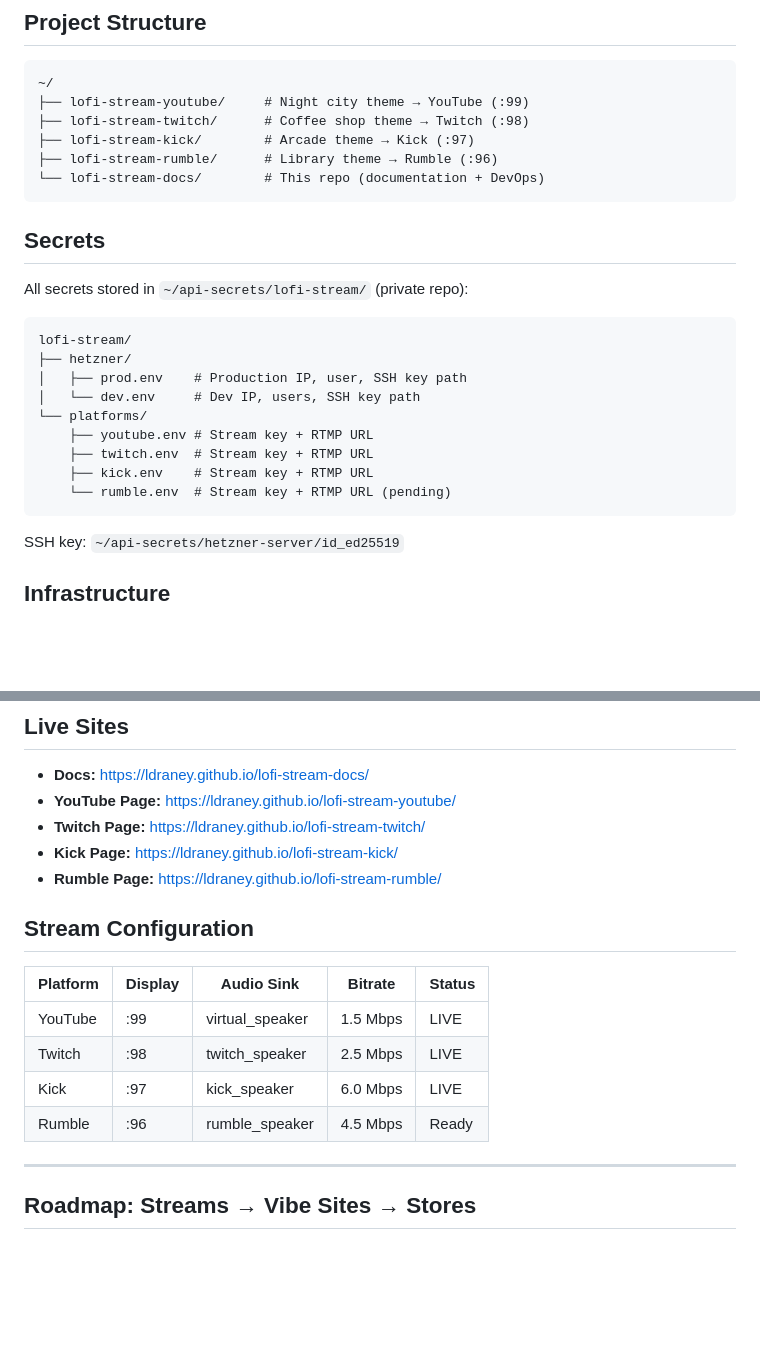
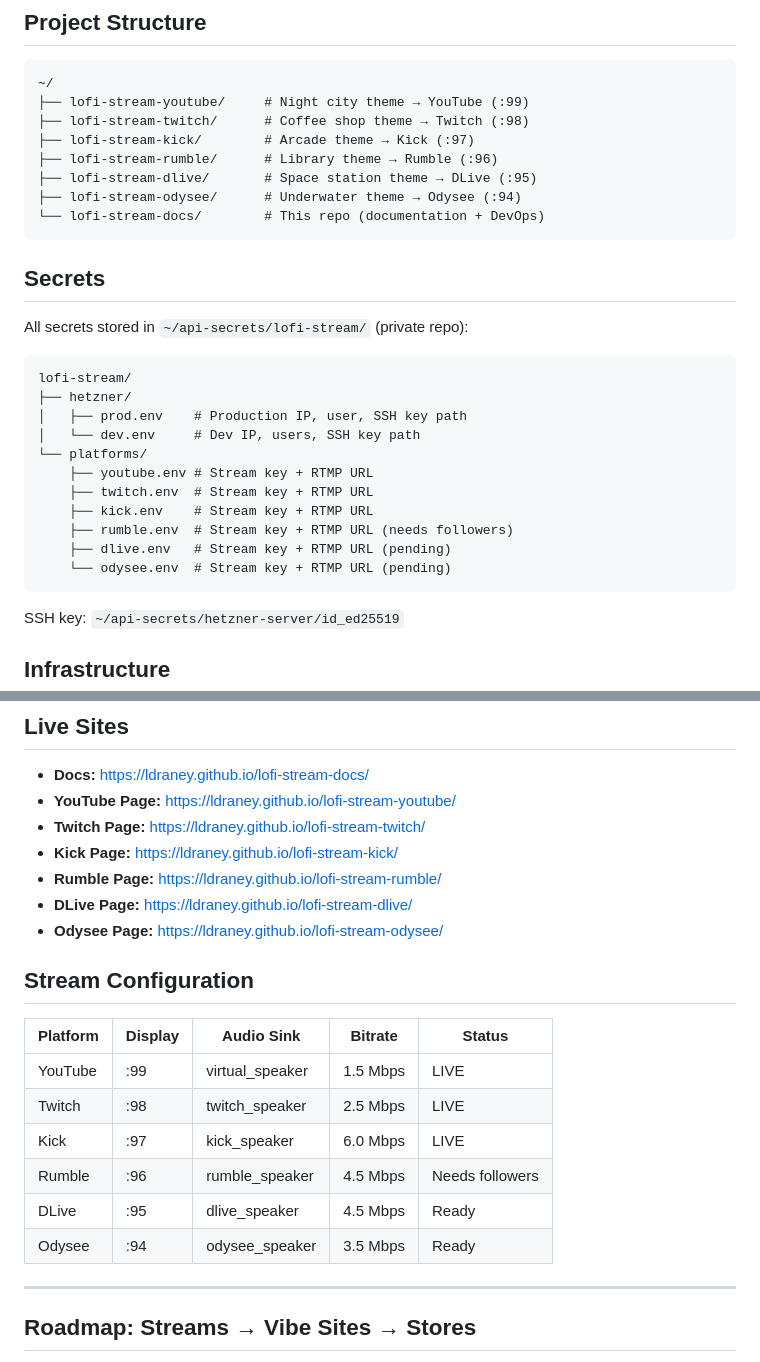
Before and after one commit to ldraney/lofi-stream-docs, a Markdown page: CLAUDE.md, 2 parts joined by grey strips. GitHub-like rendering; blank space fills up the shorter version.

Commit message:
Add DLive and Odysee platforms to documentation
- Space station theme for DLive (:95)
- Underwater theme for Odysee (:94)
- Updated project structure and stream config

🤖 Generated with [Claude Code](https://claude.com/claude-code)

Co-Authored-By: Claude Opus 4.5 <noreply@anthropic.com>

````diff
--- a/CLAUDE.md
+++ b/CLAUDE.md
@@ -10,6 +10,8 @@ Central documentation hub and DevOps scripts for the lofi-stream project.
 ├── lofi-stream-twitch/      # Coffee shop theme → Twitch (:98)
 ├── lofi-stream-kick/        # Arcade theme → Kick (:97)
 ├── lofi-stream-rumble/      # Library theme → Rumble (:96)
+├── lofi-stream-dlive/       # Space station theme → DLive (:95)
+├── lofi-stream-odysee/      # Underwater theme → Odysee (:94)
 └── lofi-stream-docs/        # This repo (documentation + DevOps)
 ```
 
@@ -26,7 +28,9 @@ lofi-stream/
     ├── youtube.env # Stream key + RTMP URL
     ├── twitch.env  # Stream key + RTMP URL
     ├── kick.env    # Stream key + RTMP URL
-    └── rumble.env  # Stream key + RTMP URL (pending)
+    ├── rumble.env  # Stream key + RTMP URL (needs followers)
+    ├── dlive.env   # Stream key + RTMP URL (pending)
+    └── odysee.env  # Stream key + RTMP URL (pending)
 ```
 
 SSH key: `~/api-secrets/hetzner-server/id_ed25519`
@@ -139,6 +143,8 @@ ssh lofidev@5.78.42.22 'ls -la ~/streams/'
 - **Twitch Page:** https://ldraney.github.io/lofi-stream-twitch/
 - **Kick Page:** https://ldraney.github.io/lofi-stream-kick/
 - **Rumble Page:** https://ldraney.github.io/lofi-stream-rumble/
+- **DLive Page:** https://ldraney.github.io/lofi-stream-dlive/
+- **Odysee Page:** https://ldraney.github.io/lofi-stream-odysee/
 
 ## Stream Configuration
 
@@ -147,7 +153,9 @@ ssh lofidev@5.78.42.22 'ls -la ~/streams/'
 | YouTube | :99 | virtual_speaker | 1.5 Mbps | LIVE |
 | Twitch | :98 | twitch_speaker | 2.5 Mbps | LIVE |
 | Kick | :97 | kick_speaker | 6.0 Mbps | LIVE |
-| Rumble | :96 | rumble_speaker | 4.5 Mbps | Ready |
+| Rumble | :96 | rumble_speaker | 4.5 Mbps | Needs followers |
+| DLive | :95 | dlive_speaker | 4.5 Mbps | Ready |
+| Odysee | :94 | odysee_speaker | 3.5 Mbps | Ready |
 
 ---
 
````
